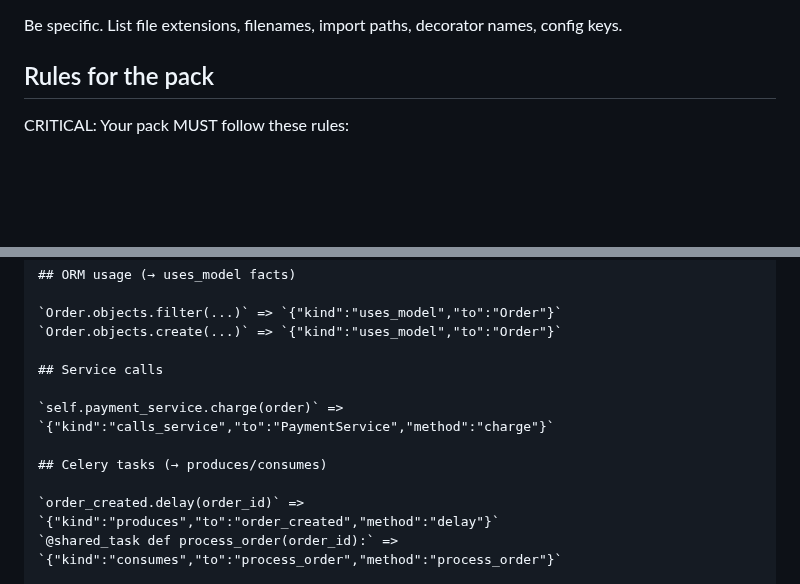
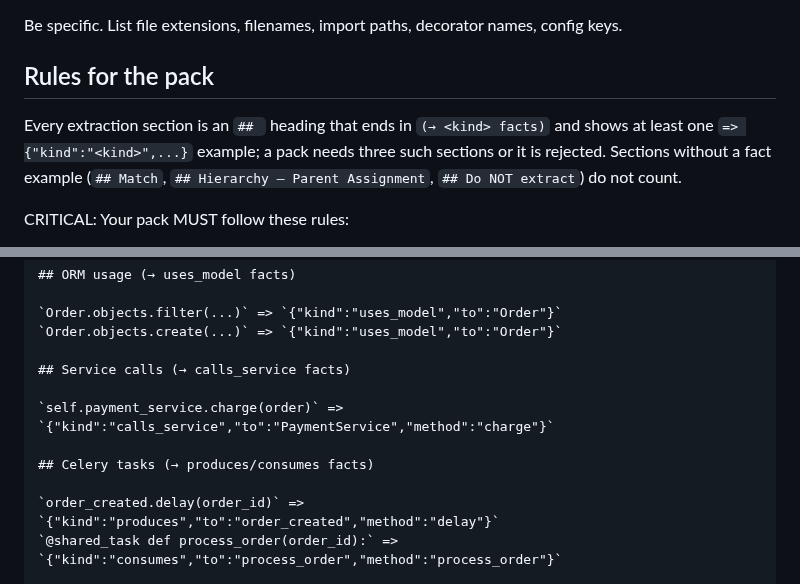
Before and after one commit to alexdx2/chronicle, a Markdown page: graph/prompts/pack_authoring_guide.md, 2 parts joined by grey strips. Drawn GitHub-style; blank space fills up the shorter version.

Commit message:
prompts: the authoring guide shows a facts suffix and an example in every extraction section
Models write what the examples show: the Django example had "## Service
calls" without the "(→ calls_service facts)" suffix and no fact example, and
the fleet's packs came back the same way. Both examples now carry the suffix
and the rules say plainly that an extraction section is an ## heading naming
its facts with at least one {"kind":...} example, three of them per pack.

Co-Authored-By: Claude Fable 5.1 <noreply@anthropic.com>
Claude-Session: https://claude.ai/code/session_01VutVaPPQng4tqrhF1BJDez

```diff
--- a/graph/prompts/pack_authoring_guide.md
+++ b/graph/prompts/pack_authoring_guide.md
@@ -112,6 +112,10 @@ Be specific. List file extensions, filenames, import paths, decorator names, con
 
 ## Rules for the pack
 
+Every extraction section is an `## ` heading that ends in `(→ <kind> facts)` and shows at least one
+`=> {"kind":"<kind>",...}` example; a pack needs three such sections or it is rejected. Sections without a
+fact example (`## Match`, `## Hierarchy — Parent Assignment`, `## Do NOT extract`) do not count.
+
 CRITICAL: Your pack MUST follow these rules:
 
 1. **Only use existing fact kinds.** allowed kinds:
@@ -186,11 +190,11 @@ DRF ViewSets:
 `Order.objects.filter(...)` => `{"kind":"uses_model","to":"Order"}`
 `Order.objects.create(...)` => `{"kind":"uses_model","to":"Order"}`
 
-## Service calls
+## Service calls (→ calls_service facts)
 
 `self.payment_service.charge(order)` => `{"kind":"calls_service","to":"PaymentService","method":"charge"}`
 
-## Celery tasks (→ produces/consumes)
+## Celery tasks (→ produces/consumes facts)
 
 `order_created.delay(order_id)` => `{"kind":"produces","to":"order_created","method":"delay"}`
 `@shared_task def process_order(order_id):` => `{"kind":"consumes","to":"process_order","method":"process_order"}`
```
